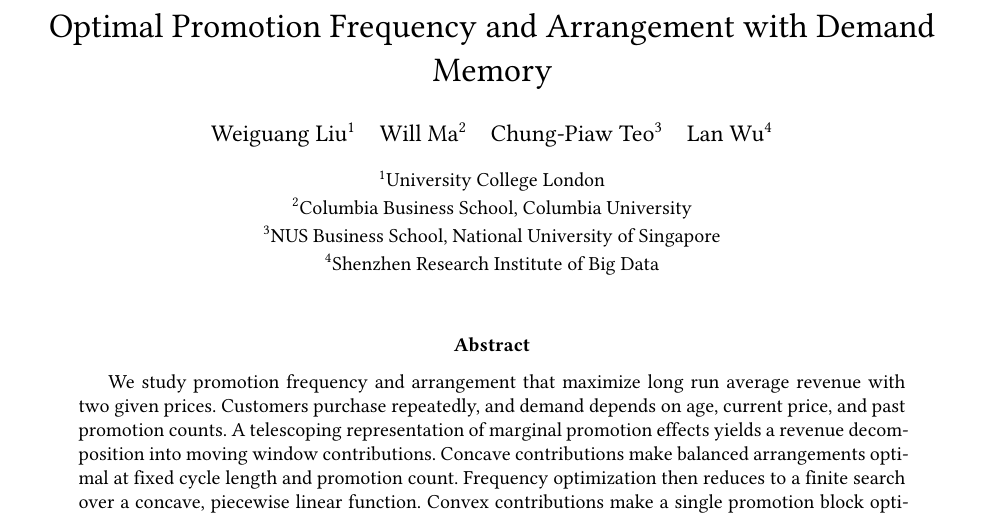
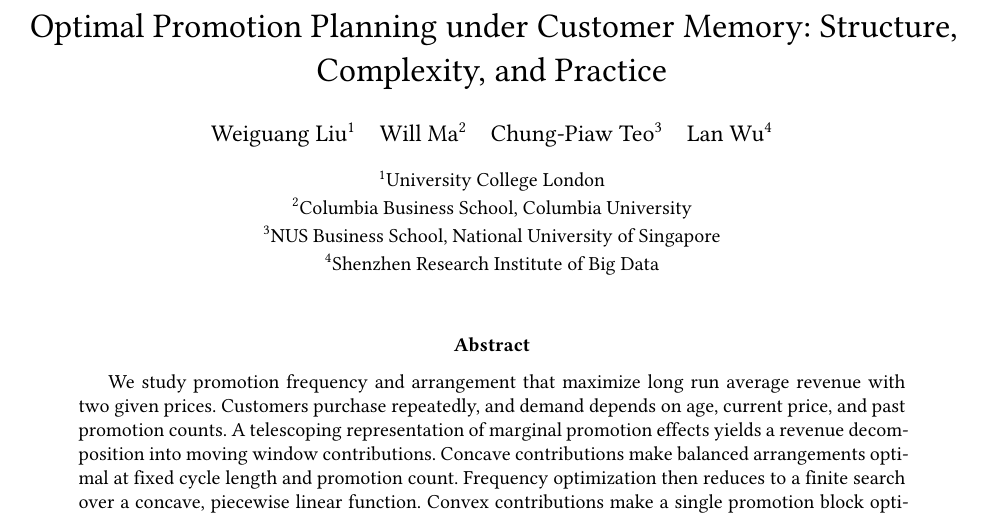
Before and after one commit to LanWu-l/promo-planning, a LaTeX paper (main.tex, which reads metadata.tex): part of page 1 of 46, cut at the place of the change. Compiled offline with XeLaTeX.

Commit message:
Update paper title to reflect focus on promotion planning under customer memory

```diff
--- a/metadata.tex
+++ b/metadata.tex
@@ -1,5 +1,5 @@
 % Authors ordered alphabetically by surname as requested on 27 October 2026.
-\newcommand{\PaperTitle}{Optimal Promotion Frequency and Arrangement with Demand Memory}
+\newcommand{\PaperTitle}{Optimal Promotion Planning under Customer Memory: Structure, Complexity, and Practice}
 \newcommand{\PaperAuthorNames}{Weiguang Liu, Will Ma, Chung-Piaw Teo, Lan Wu}
 \newcommand{\PaperAuthors}{%
   Weiguang Liu\textsuperscript{1}\quad
```
